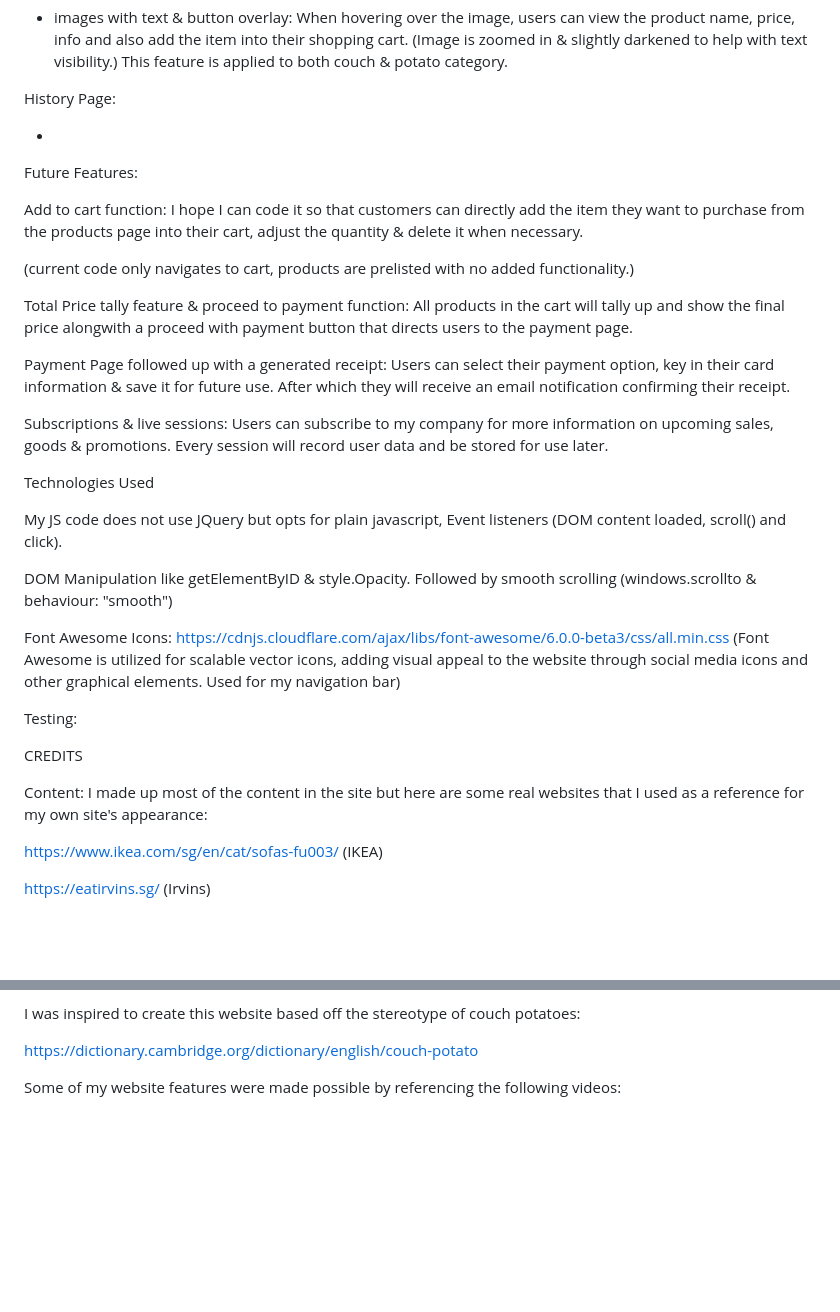
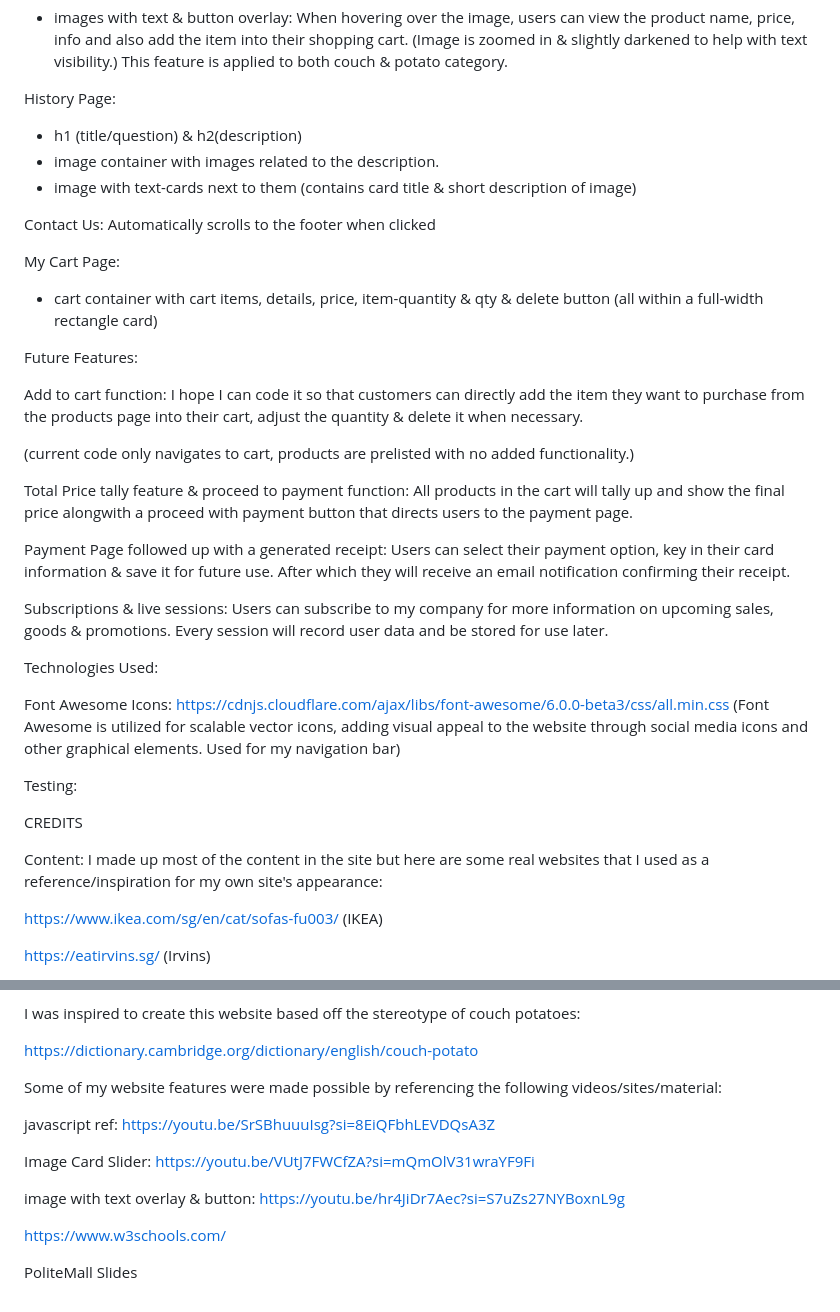
Before and after one commit to RaynerChua/assignment-one, a Markdown page: README.md, 2 parts joined by grey strips. Rendered like a GitHub page; blank space fills up the shorter version.

```diff
--- a/README.md
+++ b/README.md
@@ -51,7 +52,14 @@ Products Page:
 
 History Page:
 
--
+- h1 (title/question) & h2(description)
+- image container with images related to the description.
+- image with text-cards next to them (contains card title & short description of image)
+
+Contact Us: Automatically scrolls to the footer when clicked
+
+My Cart Page:
+- cart container with cart items, details, price, item-quantity & qty & delete button (all within a full-width rectangle card)
 
 Future Features:
 
@@ -69,11 +77,7 @@ Users can select their payment option, key in their card information & save it f
 Subscriptions & live sessions:
 Users can subscribe to my company for more information on upcoming sales, goods & promotions. Every session will record user data and be stored for use later.
 
-Technologies Used
-
-My JS code does not use JQuery but opts for plain javascript, Event listeners (DOM content loaded, scroll() and click).
-
-DOM Manipulation like getElementByID & style.Opacity. Followed by smooth scrolling (windows.scrollto & behaviour: "smooth")
+Technologies Used:
 
 Font Awesome Icons: https://cdnjs.cloudflare.com/ajax/libs/font-awesome/6.0.0-beta3/css/all.min.css (Font Awesome is utilized for scalable vector icons, adding visual appeal to the website through social media icons and other graphical elements. Used for my navigation bar)
 
@@ -82,7 +86,7 @@ Testing:
 CREDITS
 
 Content:
-I made up most of the content in the site but here are some real websites that I used as a reference for my own site's appearance:
+I made up most of the content in the site but here are some real websites that I used as a reference/inspiration for my own site's appearance:
 
 https://www.ikea.com/sg/en/cat/sofas-fu003/ (IKEA)
 
@@ -134,4 +138,17 @@ I was inspired to create this website based off the stereotype of couch potatoes
 
 https://dictionary.cambridge.org/dictionary/english/couch-potato
 
-Some of my website features were made possible by referencing the following videos:
+Some of my website features were made possible by referencing the following videos/sites/material:
+
+javascript ref:
+https://youtu.be/SrSBhuuuIsg?si=8EiQFbhLEVDQsA3Z
+
+Image Card Slider:
+https://youtu.be/VUtJ7FWCfZA?si=mQmOlV31wraYF9Fi
+
+image with text overlay & button:
+https://youtu.be/hr4JiDr7Aec?si=S7uZs27NYBoxnL9g
+
+https://www.w3schools.com/
+
+PoliteMall Slides
```
Also changed, not shown: other parts of README.md (+4 -3 lines).
